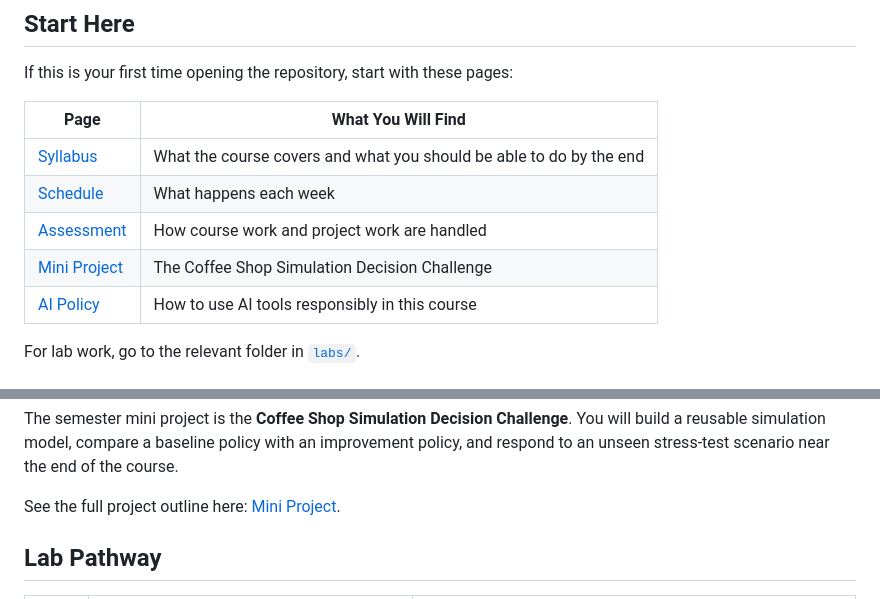
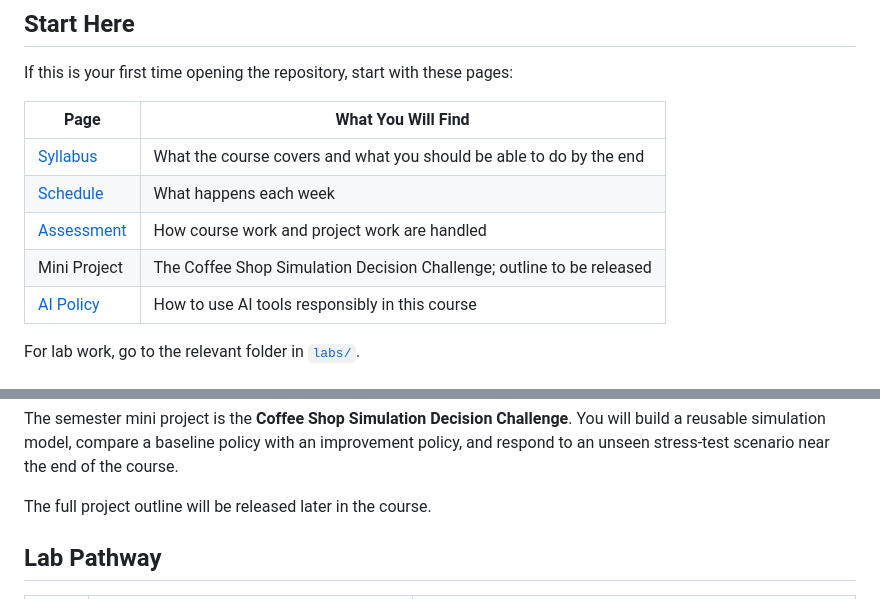
Before and after one commit to watthanan-jat/SCIM211-Simulation-Modelling, a Markdown page: README.md, 2 parts joined by grey strips. GitHub-like rendering.

Commit message:
Hide draft project outline links

```diff
--- a/README.md
+++ b/README.md
@@ -41,7 +41,7 @@ If this is your first time opening the repository, start with these pages:
 | [Syllabus](syllabus.md) | What the course covers and what you should be able to do by the end |
 | [Schedule](schedule.md) | What happens each week |
 | [Assessment](assessment.md) | How course work and project work are handled |
-| [Mini Project](mini_project.md) | The Coffee Shop Simulation Decision Challenge |
+| Mini Project | The Coffee Shop Simulation Decision Challenge; outline to be released |
 | [AI Policy](ai_policy.md) | How to use AI tools responsibly in this course |
 
 For lab work, go to the relevant folder in [`labs/`](labs/).
@@ -64,7 +64,7 @@ Each lab adds one new piece to the project. By the end, you should have a cleare
 
 The semester mini project is the **Coffee Shop Simulation Decision Challenge**. You will build a reusable simulation model, compare a baseline policy with an improvement policy, and respond to an unseen stress-test scenario near the end of the course.
 
-See the full project outline here: [Mini Project](mini_project.md).
+The full project outline will be released later in the course.
 
 ## Lab Pathway
 
```
